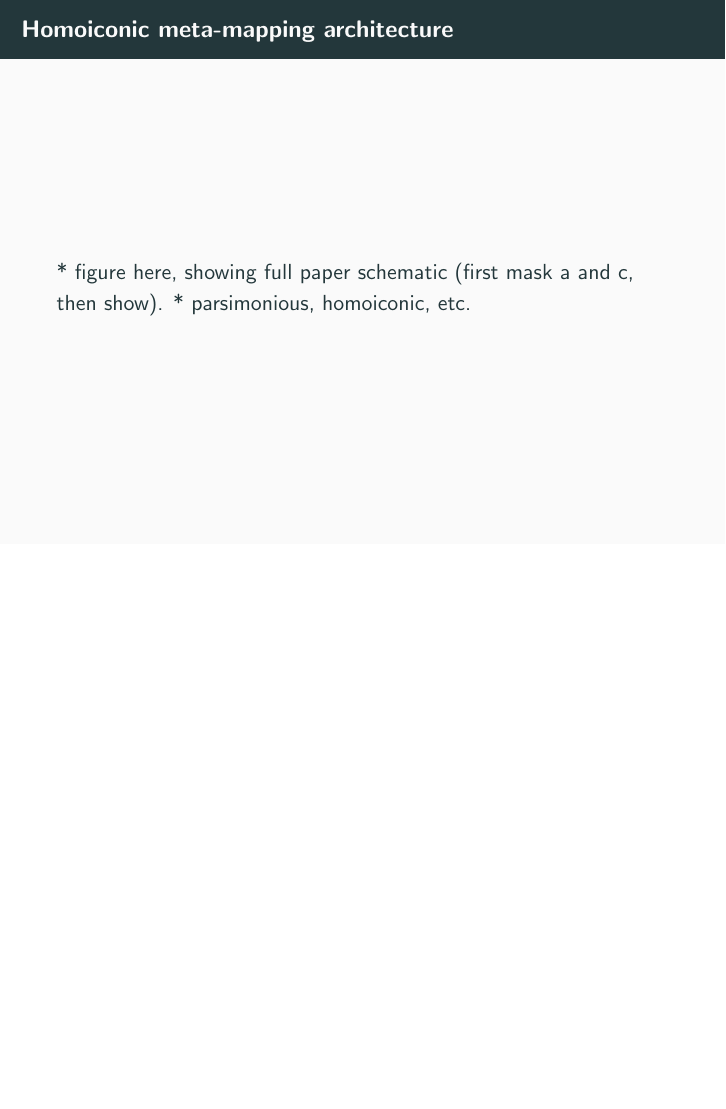
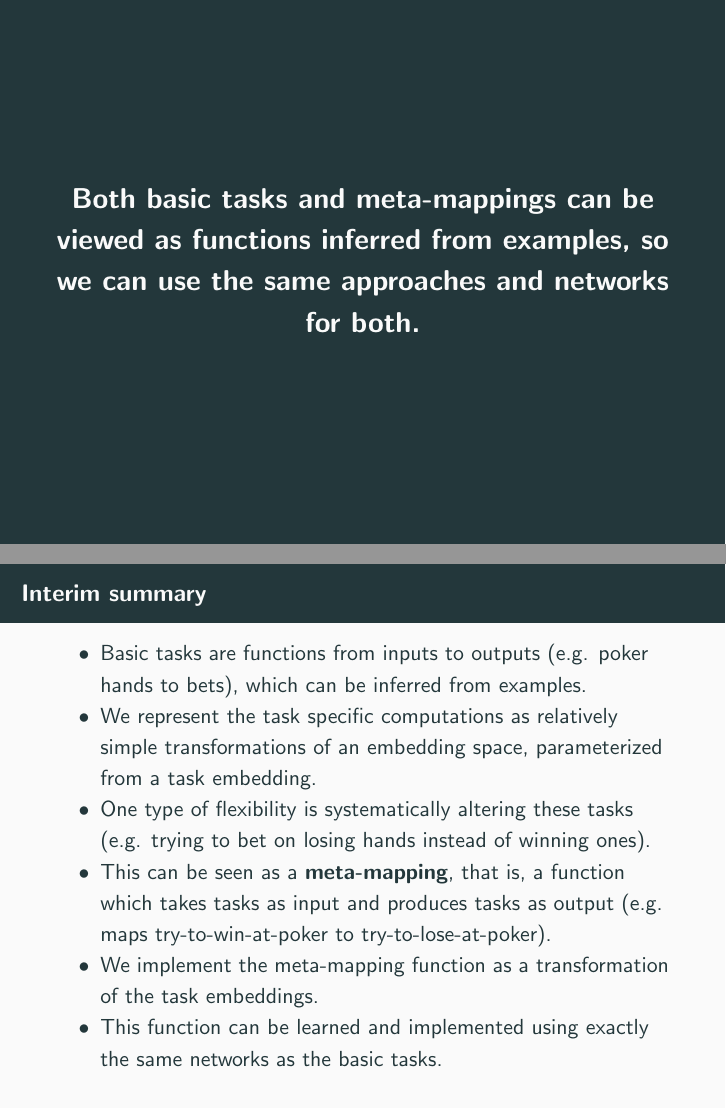
Before and after one commit to lampinen/assorted_talks, LaTeX slides (HoMM/HoMM_frisem.tex): page 19 of 19 before the commit and pages 20 and 21 of 23 after it, the two joined at a grey line, the shorter picture padded with empty space. Compiled offline with pdfLaTeX.

Commit message:
Interim summary and experiment overview

```diff
--- a/HoMM/HoMM_frisem.tex
+++ b/HoMM/HoMM_frisem.tex
@@ -135,3 +135,17 @@ We propose a meta-learning architecture which generates task/function-embeddings
 * parsimonious, homoiconic, etc.
 \end{frame}
 
+\begin{frame}[standout]
+Both basic tasks and meta-mappings can be viewed as functions inferred from examples, so we can use the same approaches and networks for both.
+\end{frame}
+
+\begin{frame}{Interim summary}
+\begin{itemize}
+\item Basic tasks are functions from inputs to outputs (e.g. poker hands to bets), which can be inferred from examples.
+\item We represent the task specific computations as relatively simple transformations of an embedding space, parameterized from a task embedding.
+\item One type of flexibility is systematically altering these tasks (e.g. trying to bet on losing hands instead of winning ones).
+\item This can be seen as a \textbf{meta-mapping}, that is, a function which takes tasks as input and produces tasks as output (e.g. maps try-to-win-at-poker to try-to-lose-at-poker).
+\item We implement the meta-mapping function as a transformation of the task embeddings.
+\item This function can be learned and implemented using exactly the same networks as the basic tasks.
+\end{itemize}
+\end{frame}
```
Also changed, not shown: HoMM/HoMM_frisem.tex (20 more changed lines).
